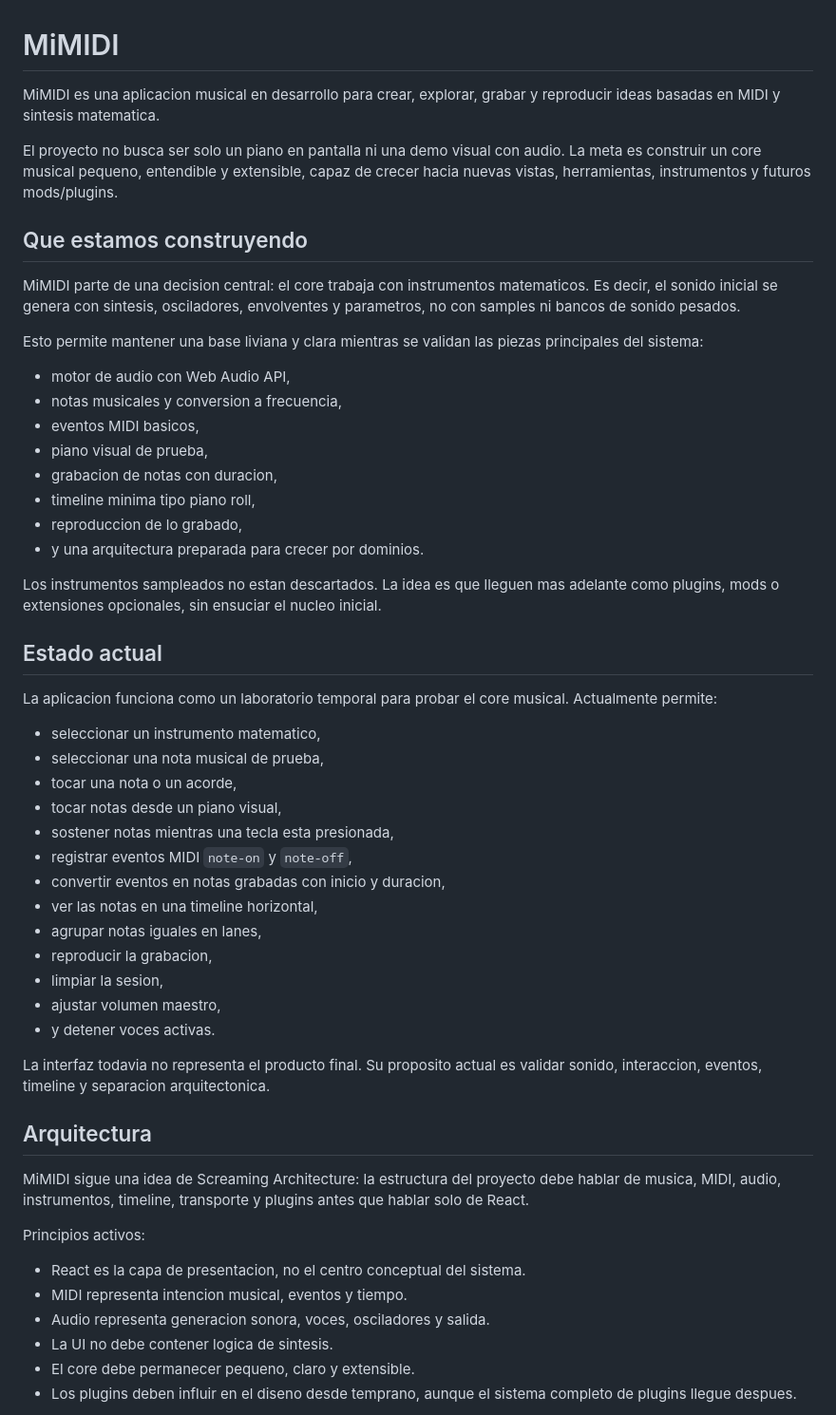
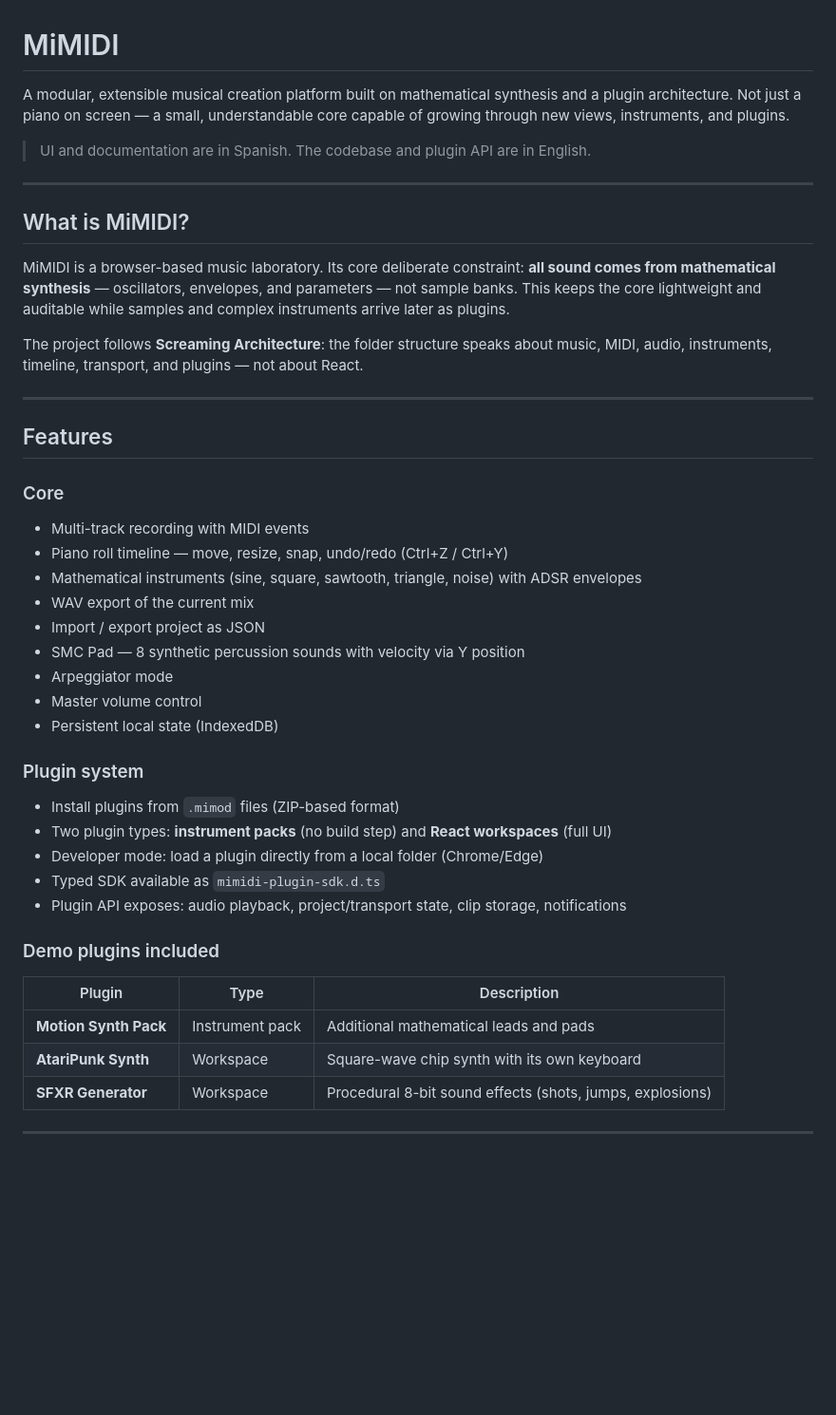
Before and after one commit to SebHernandezAmoros/MiMIDI, a Markdown page: README.md, the part around one of its changes. Shown at 95% size. Rendered like a GitHub page; blank space fills up the shorter version.

Commit message:
Correccion de README

```diff
--- a/README.md
+++ b/README.md
@@ -1,69 +1,45 @@
 # MiMIDI
 
-MiMIDI es una aplicacion musical en desarrollo para crear, explorar, grabar y
-reproducir ideas basadas en MIDI y sintesis matematica.
+A modular, extensible musical creation platform built on mathematical synthesis and a plugin architecture. Not just a piano on screen — a small, understandable core capable of growing through new views, instruments, and plugins.
 
-El proyecto no busca ser solo un piano en pantalla ni una demo visual con audio.
-La meta es construir un core musical pequeno, entendible y extensible, capaz de
-crecer hacia nuevas vistas, herramientas, instrumentos y futuros mods/plugins.
+> UI and documentation are in Spanish. The codebase and plugin API are in English.
 
-## Que estamos construyendo
+---
 
-MiMIDI parte de una decision central: el core trabaja con instrumentos
-matematicos. Es decir, el sonido inicial se genera con sintesis, osciladores,
-envolventes y parametros, no con samples ni bancos de sonido pesados.
+## What is MiMIDI?
 
-Esto permite mantener una base liviana y clara mientras se validan las piezas
-principales del sistema:
+MiMIDI is a browser-based music laboratory. Its core deliberate constraint: **all sound comes from mathematical synthesis** — oscillators, envelopes, and parameters — not sample banks. This keeps the core lightweight and auditable while samples and complex instruments arrive later as plugins.
 
-- motor de audio con Web Audio API,
-- notas musicales y conversion a frecuencia,
-- eventos MIDI basicos,
-- piano visual de prueba,
-- grabacion de notas con duracion,
-- timeline minima tipo piano roll,
-- reproduccion de lo grabado,
-- y una arquitectura preparada para crecer por dominios.
+The project follows **Screaming Architecture**: the folder structure speaks about music, MIDI, audio, instruments, timeline, transport, and plugins — not about React.
 
-Los instrumentos sampleados no estan descartados. La idea es que lleguen mas
-adelante como plugins, mods o extensiones opcionales, sin ensuciar el nucleo
-inicial.
+---
 
-## Estado actual
+## Features
 
-La aplicacion funciona como un laboratorio temporal para probar el core musical.
-Actualmente permite:
+### Core
+- Multi-track recording with MIDI events
+- Piano roll timeline — move, resize, snap, undo/redo (Ctrl+Z / Ctrl+Y)
+- Mathematical instruments (sine, square, sawtooth, triangle, noise) with ADSR envelopes
+- WAV export of the current mix
+- Import / export project as JSON
+- SMC Pad — 8 synthetic percussion sounds with velocity via Y position
+- Arpeggiator mode
+- Master volume control
+- Persistent local state (IndexedDB)
 
-- seleccionar un instrumento matematico,
-- seleccionar una nota musical de prueba,
-- tocar una nota o un acorde,
-- tocar notas desde un piano visual,
-- sostener notas mientras una tecla esta presionada,
-- registrar eventos MIDI `note-on` y `note-off`,
-- convertir eventos en notas grabadas con inicio y duracion,
-- ver las notas en una timeline horizontal,
-- agrupar notas iguales en lanes,
-- reproducir la grabacion,
-- limpiar la sesion,
-- ajustar volumen maestro,
-- y detener voces activas.
+### Plugin system
+- Install plugins from `.mimod` files (ZIP-based format)
+- Two plugin types: **instrument packs** (no build step) and **React workspaces** (full UI)
+- Developer mode: load a plugin directly from a local folder (Chrome/Edge)
+- Typed SDK available as `mimidi-plugin-sdk.d.ts`
+- Plugin API exposes: audio playback, project/transport state, clip storage, notifications
 
-La interfaz todavia no representa el producto final. Su proposito actual es
-validar sonido, interaccion, eventos, timeline y separacion arquitectonica.
+### Demo plugins included
+| Plugin | Type | Description |
+|--------|------|-------------|
+| **Motion Synth Pack** | Instrument pack | Additional mathematical leads and pads |
+| **AtariPunk Synth** | Workspace | Square-wave chip synth with its own keyboard |
+| **SFXR Generator** | Workspace | Procedural 8-bit sound effects (shots, jumps, explosions) |
 
-## Arquitectura
+---
 
-MiMIDI sigue una idea de Screaming Architecture: la estructura del proyecto debe
-hablar de musica, MIDI, audio, instrumentos, timeline, transporte y plugins antes
-que hablar solo de React.
-
-Principios activos:
-
-- React es la capa de presentacion, no el centro conceptual del sistema.
-- MIDI representa intencion musical, eventos y tiempo.
-- Audio representa generacion sonora, voces, osciladores y salida.
-- La UI no debe contener logica de sintesis.
-- El core debe permanecer pequeno, claro y extensible.
-- Los plugins deben influir en el diseno desde temprano, aunque el sistema
-  completo de plugins llegue despues.
-
```
Also changed, not shown: other parts of README.md (+146 -65 lines).
